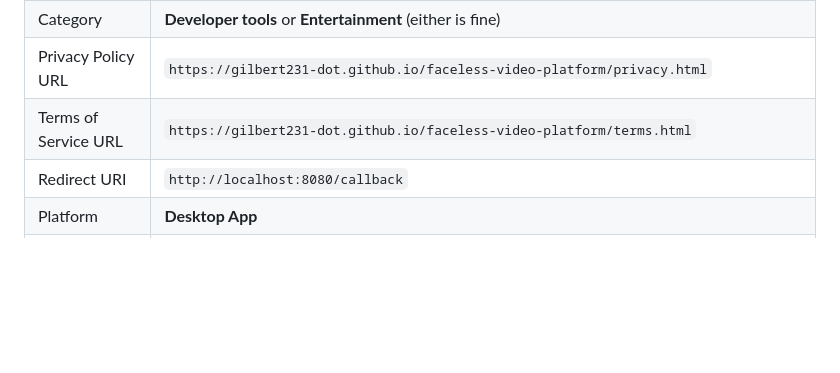
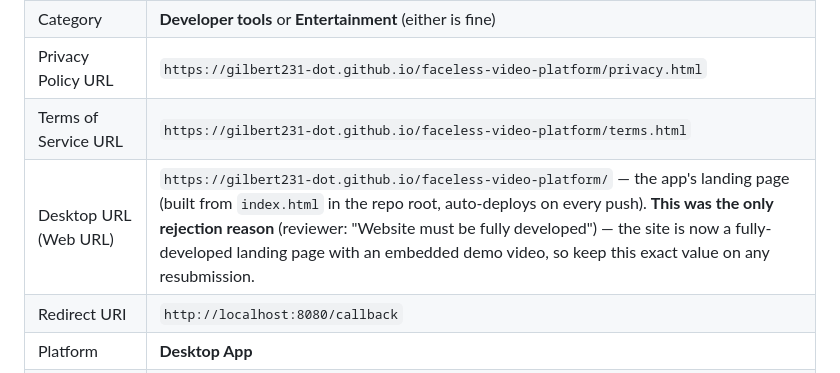
Before and after one commit to Gilbert231-dot/faceless-video-platform, a Markdown page: TIKTOK_SETUP.md, the part around the change. Drawn GitHub-style; blank space fills up the shorter version.

Commit message:
Document the Desktop URL for the TikTok app resubmission
Records the landing-page URL in the setup form table — it was the only
field TikTok's reviewer rejected, and now points at the fully-developed
site.

🤖 Generated with Codebuff
Co-Authored-By: Codebuff <noreply@codebuff.com>

```diff
--- a/TIKTOK_SETUP.md
+++ b/TIKTOK_SETUP.md
@@ -34,6 +34,7 @@ filled from files already in this repo:
 | Category | **Developer tools** or **Entertainment** (either is fine) |
 | Privacy Policy URL | `https://gilbert231-dot.github.io/faceless-video-platform/privacy.html` |
 | Terms of Service URL | `https://gilbert231-dot.github.io/faceless-video-platform/terms.html` |
+| Desktop URL (Web URL) | `https://gilbert231-dot.github.io/faceless-video-platform/` — the app's landing page (built from `index.html` in the repo root, auto-deploys on every push). **This was the only rejection reason** (reviewer: "Website must be fully developed") — the site is now a fully-developed landing page with an embedded demo video, so keep this exact value on any resubmission. |
 | Redirect URI | `http://localhost:8080/callback` |
 | Platform | **Desktop App** |
 | Scopes | `user.info.basic` + `video.publish` |
```
